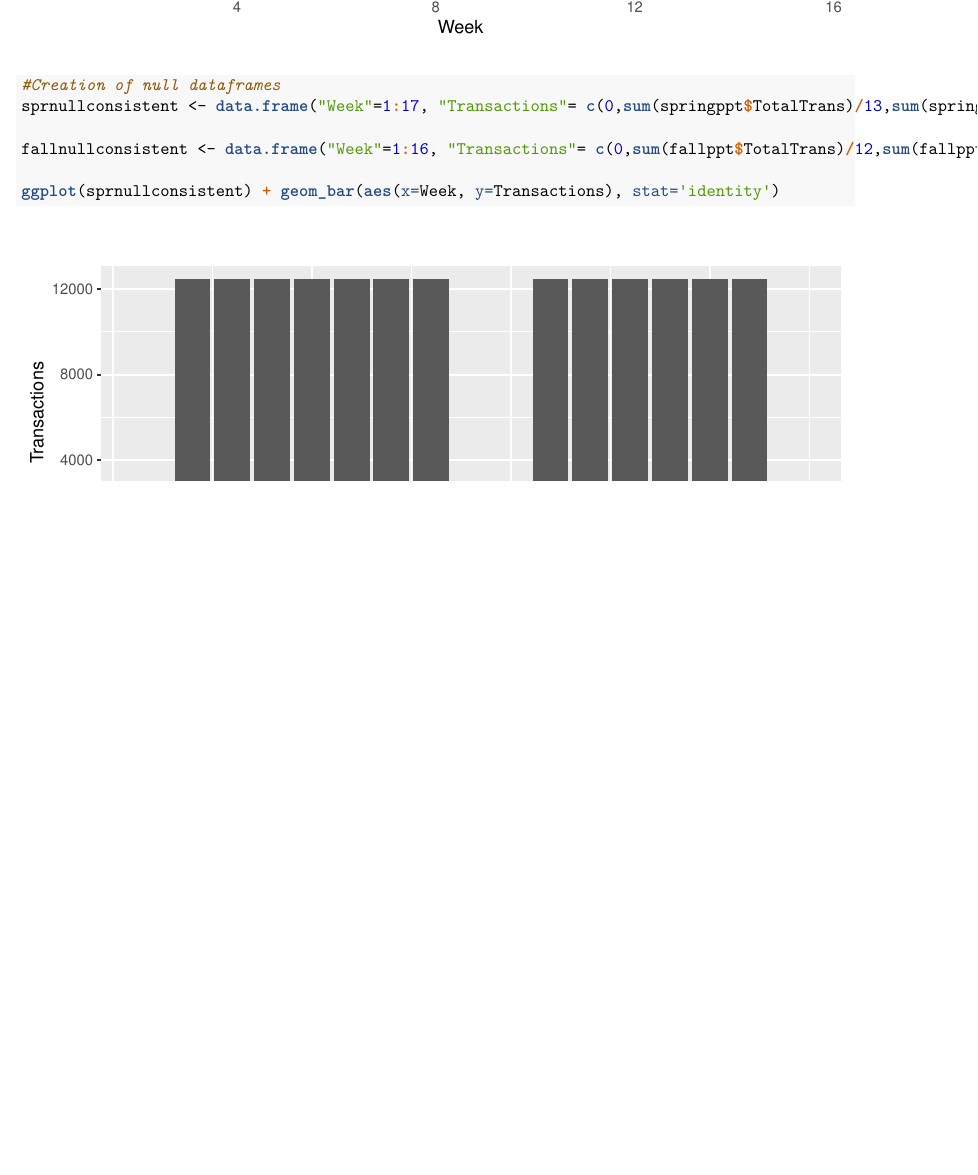
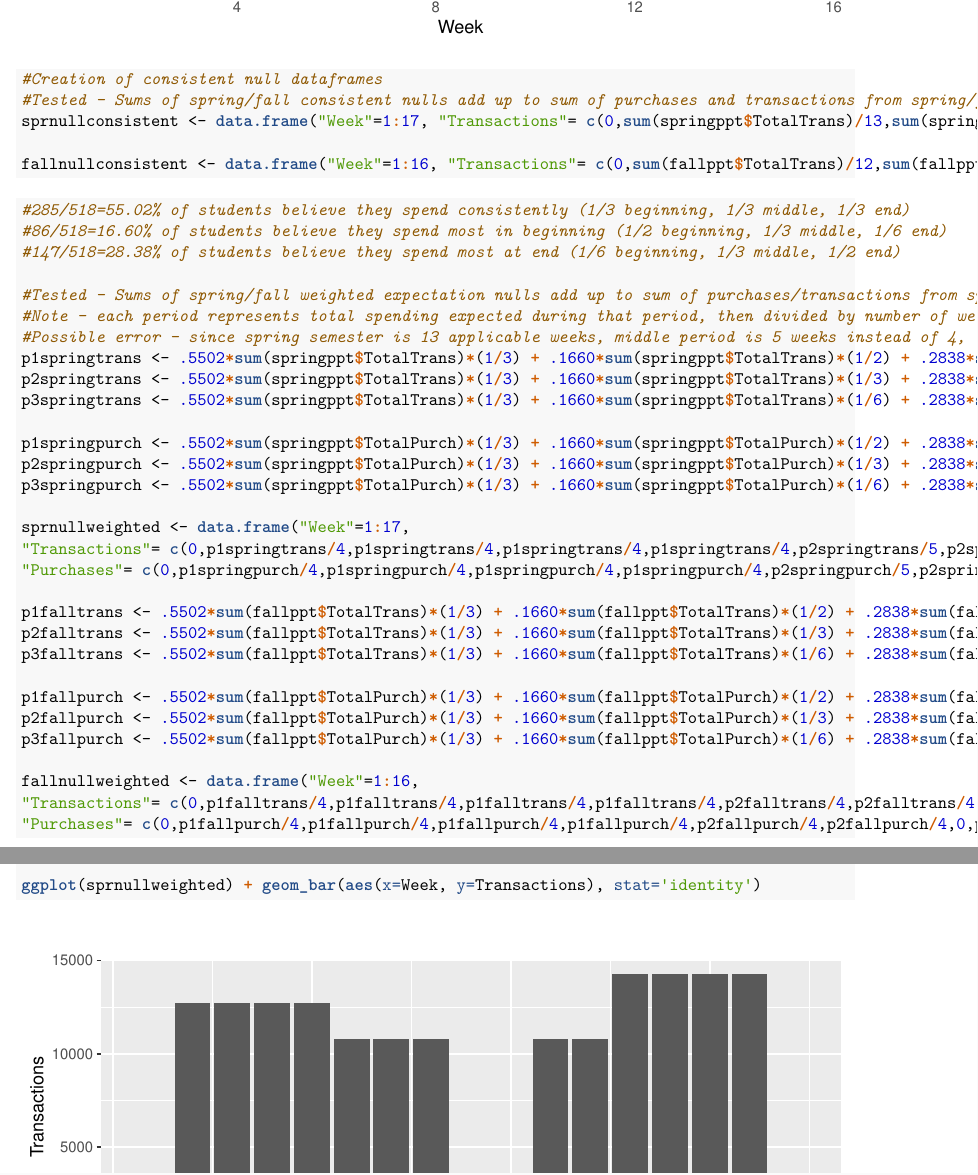
Before and after one commit to cwoods16/thesis, an R Markdown document (thesisdata.Rmd): part of page 4 of 6 before the commit and two parts of pages 4 and 5 of 6 after it, the two joined at a grey line, cut so that both start at the same text, the shorter picture padded with empty space. The pictures show the output file thesisdata.pdf that the author committed with the source.

Commit message:
finished all 4 nulls - ready for Chi squared

````diff
--- a/thesisdata.Rmd
+++ b/thesisdata.Rmd
@@ -58,9 +58,9 @@ ggplot(fallppt) + geom_bar(aes(x=Week, y=PPT), stat='identity')
 ```
 
 ```{r}
-#Creation of null dataframes
+#Creation of consistent null dataframes
+#Tested - Sums of spring/fall consistent nulls add up to sum of purchases and transactions from spring/fall PPT
 sprnullconsistent <- data.frame("Week"=1:17, "Transactions"= c(0,sum(springppt$TotalTrans)/13,sum(springppt$TotalTrans)/13,sum(springppt$TotalTrans)/13,sum(springppt$TotalTrans)/13,sum(springppt$TotalTrans)/13,sum(springppt$TotalTrans)/13,sum(springppt$TotalTrans)/13,0,0,sum(springppt$TotalTrans)/13,sum(springppt$TotalTrans)/13,sum(springppt$TotalTrans)/13,sum(springppt$TotalTrans)/13,sum(springppt$TotalTrans)/13,sum(springppt$TotalTrans)/13,0), "Purchases"= c(0,sum(springppt$TotalPurch)/13,sum(springppt$TotalPurch)/13,sum(springppt$TotalPurch)/13,sum(springppt$TotalPurch)/13,sum(springppt$TotalPurch)/13,sum(springppt$TotalPurch)/13,sum(springppt$TotalPurch)/13,0,0,sum(springppt$TotalPurch)/13,sum(springppt$TotalPurch)/13,sum(springppt$TotalPurch)/13,sum(springppt$TotalPurch)/13,sum(springppt$TotalPurch)/13,sum(springppt$TotalPurch)/13,0))
 
 fallnullconsistent <- data.frame("Week"=1:16, "Transactions"= c(0,sum(fallppt$TotalTrans)/12,sum(fallppt$TotalTrans)/12,sum(fallppt$TotalTrans)/12,sum(fallppt$TotalTrans)/12,sum(fallppt$TotalTrans)/12,sum(fallppt$TotalTrans)/12,0,sum(fallppt$TotalTrans)/12,sum(fallppt$TotalTrans)/12,sum(fallppt$TotalTrans)/12,sum(fallppt$TotalTrans)/12,0,sum(fallppt$TotalTrans)/12,sum(fallppt$TotalTrans)/12,0), "Purchases"= c(0,sum(fallppt$TotalPurch)/12,sum(fallppt$TotalPurch)/12,sum(fallppt$TotalPurch)/12,sum(fallppt$TotalPurch)/12,sum(fallppt$TotalPurch)/12,sum(fallppt$TotalPurch)/12,0,sum(fallppt$TotalPurch)/12,sum(fallppt$TotalPurch)/12,sum(fallppt$TotalPurch)/12,sum(fallppt$TotalPurch)/12,0,sum(fallppt$TotalPurch)/12,sum(fallppt$TotalPurch)/12,0))
 
-ggplot(sprnullconsistent) + geom_bar(aes(x=Week, y=Transactions), stat='identity')
@@ -69,0 +69,33 @@ ggplot(fallnullconsistent) + geom_bar(aes(x=Week, y=Purchases), stat='identity')
+```{r}
+#285/518=55.02% of students believe they spend consistently (1/3 beginning, 1/3 middle, 1/3 end)
+#86/518=16.60% of students believe they spend most in beginning (1/2 beginning, 1/3 middle, 1/6 end)
+#147/518=28.38% of students believe they spend most at end (1/6 beginning, 1/3 middle, 1/2 end)
+
+#Tested - Sums of spring/fall weighted expectation nulls add up to sum of purchases/transactions from spring/fall  PPT
+#Note - each period represents total spending expected during that period, then divided by number of weeks in     that period (spring separated into 4/5/4, fall into 4/4/4)
+#Possible error - since spring semester is 13 applicable weeks, middle period is 5 weeks instead of 4,            aritifically deflating average spending in that period
+p1springtrans <- .5502*sum(springppt$TotalTrans)*(1/3) + .1660*sum(springppt$TotalTrans)*(1/2) + .2838*sum(springppt$TotalTrans)*(1/6)
+p2springtrans <- .5502*sum(springppt$TotalTrans)*(1/3) + .1660*sum(springppt$TotalTrans)*(1/3) + .2838*sum(springppt$TotalTrans)*(1/3)
+p3springtrans <- .5502*sum(springppt$TotalTrans)*(1/3) + .1660*sum(springppt$TotalTrans)*(1/6) + .2838*sum(springppt$TotalTrans)*(1/2)
+
+p1springpurch <- .5502*sum(springppt$TotalPurch)*(1/3) + .1660*sum(springppt$TotalPurch)*(1/2) + .2838*sum(springppt$TotalPurch)*(1/6)
+p2springpurch <- .5502*sum(springppt$TotalPurch)*(1/3) + .1660*sum(springppt$TotalPurch)*(1/3) + .2838*sum(springppt$TotalPurch)*(1/3)
+p3springpurch <- .5502*sum(springppt$TotalPurch)*(1/3) + .1660*sum(springppt$TotalPurch)*(1/6) + .2838*sum(springppt$TotalPurch)*(1/2)
+
+sprnullweighted <- data.frame("Week"=1:17,
+"Transactions"= c(0,p1springtrans/4,p1springtrans/4,p1springtrans/4,p1springtrans/4,p2springtrans/5,p2springtrans/5,p2springtrans/5,0,0,p2springtrans/5,p2springtrans/5,p3springtrans/4,p3springtrans/4,p3springtrans/4,p3springtrans/4,0),
+"Purchases"= c(0,p1springpurch/4,p1springpurch/4,p1springpurch/4,p1springpurch/4,p2springpurch/5,p2springpurch/5,p2springpurch/5,0,0,p2springpurch/5,p2springpurch/5,p3springpurch/4,p3springpurch/4,p3springpurch/4,p3springpurch/4,0))
+
+p1falltrans <- .5502*sum(fallppt$TotalTrans)*(1/3) + .1660*sum(fallppt$TotalTrans)*(1/2) + .2838*sum(fallppt$TotalTrans)*(1/6)
+p2falltrans <- .5502*sum(fallppt$TotalTrans)*(1/3) + .1660*sum(fallppt$TotalTrans)*(1/3) + .2838*sum(fallppt$TotalTrans)*(1/3)
+p3falltrans <- .5502*sum(fallppt$TotalTrans)*(1/3) + .1660*sum(fallppt$TotalTrans)*(1/6) + .2838*sum(fallppt$TotalTrans)*(1/2)
+
+p1fallpurch <- .5502*sum(fallppt$TotalPurch)*(1/3) + .1660*sum(fallppt$TotalPurch)*(1/2) + .2838*sum(fallppt$TotalPurch)*(1/6)
+p2fallpurch <- .5502*sum(fallppt$TotalPurch)*(1/3) + .1660*sum(fallppt$TotalPurch)*(1/3) + .2838*sum(fallppt$TotalPurch)*(1/3)
+p3fallpurch <- .5502*sum(fallppt$TotalPurch)*(1/3) + .1660*sum(fallppt$TotalPurch)*(1/6) + .2838*sum(fallppt$TotalPurch)*(1/2)
+
+fallnullweighted <- data.frame("Week"=1:16,
+"Transactions"= c(0,p1falltrans/4,p1falltrans/4,p1falltrans/4,p1falltrans/4,p2falltrans/4,p2falltrans/4,0,p2falltrans/4,p2falltrans/4,p3falltrans/4,p3falltrans/4,0,p3falltrans/4,p3falltrans/4,0),
+"Purchases"= c(0,p1fallpurch/4,p1fallpurch/4,p1fallpurch/4,p1fallpurch/4,p2fallpurch/4,p2fallpurch/4,0,p2fallpurch/4,p2fallpurch/4,p3fallpurch/4,p3fallpurch/4,0,p3fallpurch/4,p3fallpurch/4,0))
+
+ggplot(sprnullweighted) + geom_bar(aes(x=Week, y=Transactions), stat='identity')
````
Also changed, not shown: thesisdata.pdf, thesisdata.Rmd (8 more changed lines).
